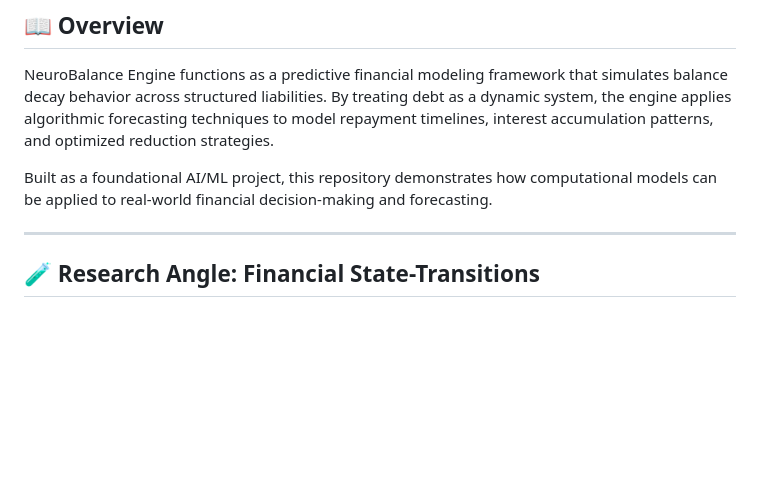
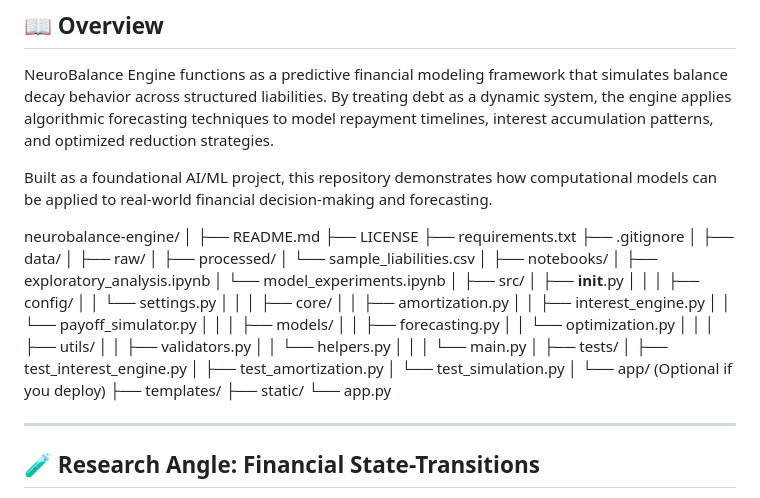
Before and after one commit to EngineerMapatac/NeuroBalance-Engine, a Markdown page: README.md, the part around the change. Rendered like a GitHub page; blank space fills up the shorter version.

Commit message:
Update README with project structure and files
Added project structure and file organization details.

```diff
--- a/README.md
+++ b/README.md
@@ -13,6 +13,54 @@
 NeuroBalance Engine functions as a predictive financial modeling framework that simulates balance decay behavior across structured liabilities. By treating debt as a dynamic system, the engine applies algorithmic forecasting techniques to model repayment timelines, interest accumulation patterns, and optimized reduction strategies.
 
 Built as a foundational AI/ML project, this repository demonstrates how computational models can be applied to real-world financial decision-making and forecasting.
+
+neurobalance-engine/
+│
+├── README.md
+├── LICENSE
+├── requirements.txt
+├── .gitignore
+│
+├── data/
+│   ├── raw/
+│   ├── processed/
+│   └── sample_liabilities.csv
+│
+├── notebooks/
+│   ├── exploratory_analysis.ipynb
+│   └── model_experiments.ipynb
+│
+├── src/
+│   ├── __init__.py
+│   │
+│   ├── config/
+│   │   └── settings.py
+│   │
+│   ├── core/
+│   │   ├── amortization.py
+│   │   ├── interest_engine.py
+│   │   └── payoff_simulator.py
+│   │
+│   ├── models/
+│   │   ├── forecasting.py
+│   │   └── optimization.py
+│   │
+│   ├── utils/
+│   │   ├── validators.py
+│   │   └── helpers.py
+│   │
+│   └── main.py
+│
+├── tests/
+│   ├── test_interest_engine.py
+│   ├── test_amortization.py
+│   └── test_simulation.py
+│
+└── app/   (Optional if you deploy)
+    ├── templates/
+    ├── static/
+    └── app.py
+
 
 ---
 
```
